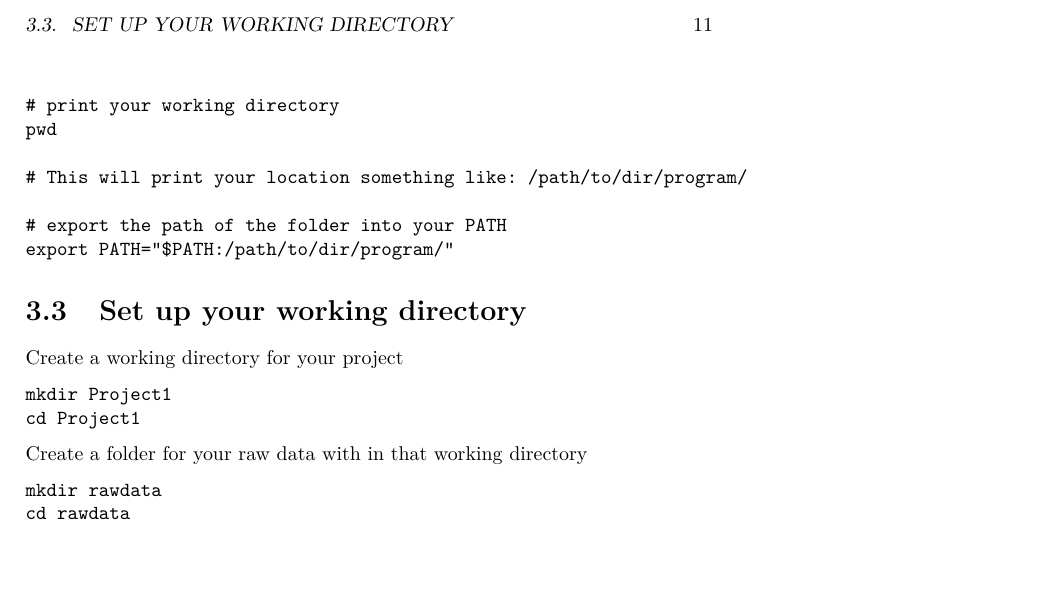
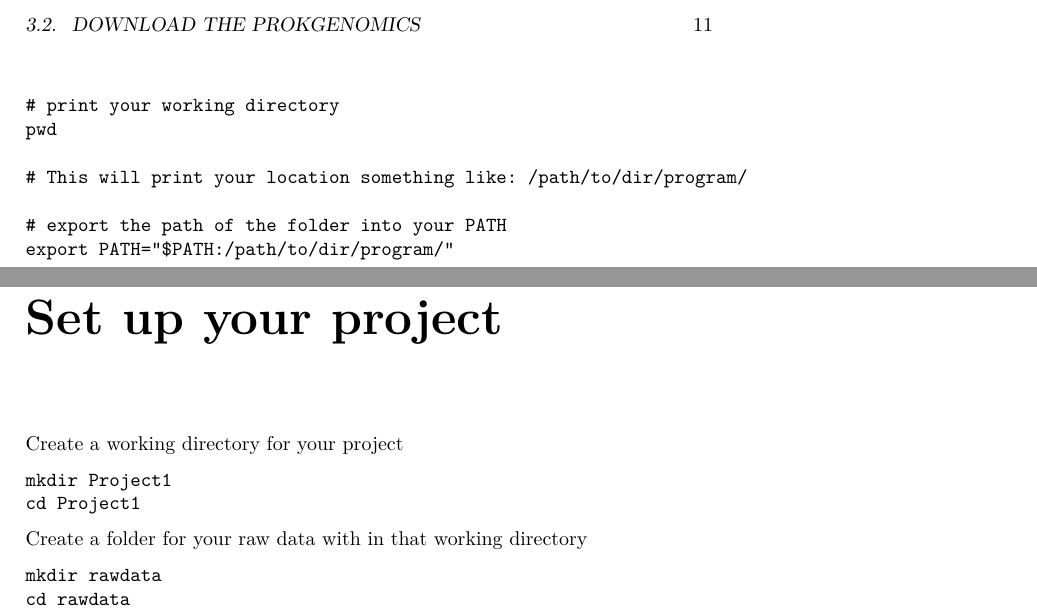
Before and after one commit to Grinter-Lab/DocumentationProkGenomics, a LaTeX book (docs/bookdown-demo.tex): part of page 11 of 33 before the commit and two parts of pages 11 and 13 of 35 after it, the two joined at a grey line, cut at the place of the change, the shorter picture padded with empty space. Compiled offline with pdfLaTeX.

Commit message:
update_4

```diff
--- a/docs/bookdown-demo.tex
+++ b/docs/bookdown-demo.tex
@@ -249,8 +251,8 @@ pwd
 export PATH="$PATH:/path/to/dir/program/"
 \end{verbatim}
 
-\hypertarget{set-up-your-working-directory}{%
-\section{Set up your working directory}\label{set-up-your-working-directory}}
+\hypertarget{set-up-your-project}{%
+\chapter{Set up your project}\label{set-up-your-project}}
 
 Create a working directory for your project
 
```
Also changed, not shown: docs/reference-keys.txt (+1 -1 lines), docs/bookdown-demo.pdf, docs/bookdown-demo.tex (4 more changed lines), 19 other files.
